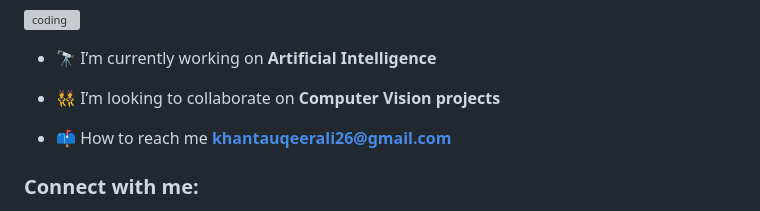
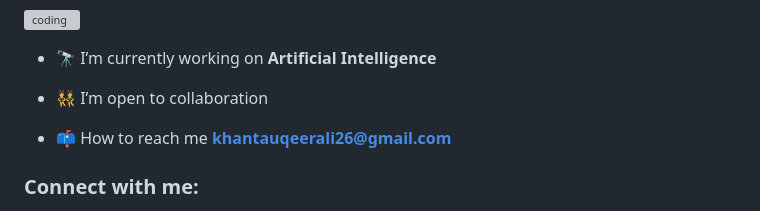
Before and after one commit to Tauqeer26/Tauqeer26, a Markdown page: README.md, the part around the change. Drawn GitHub-style; grey boxes are pictures that could not be loaded.

```diff
--- a/README.md
+++ b/README.md
@@ -4,7 +4,7 @@
 
 - 🔭 I’m currently working on **Artificial Intelligence**
 
-- 👯 I’m looking to collaborate on **Computer Vision projects**
+- 👯 I’m open to collaboration
 
 - 📫 How to reach me **khantauqeerali26@gmail.com**
 
```
